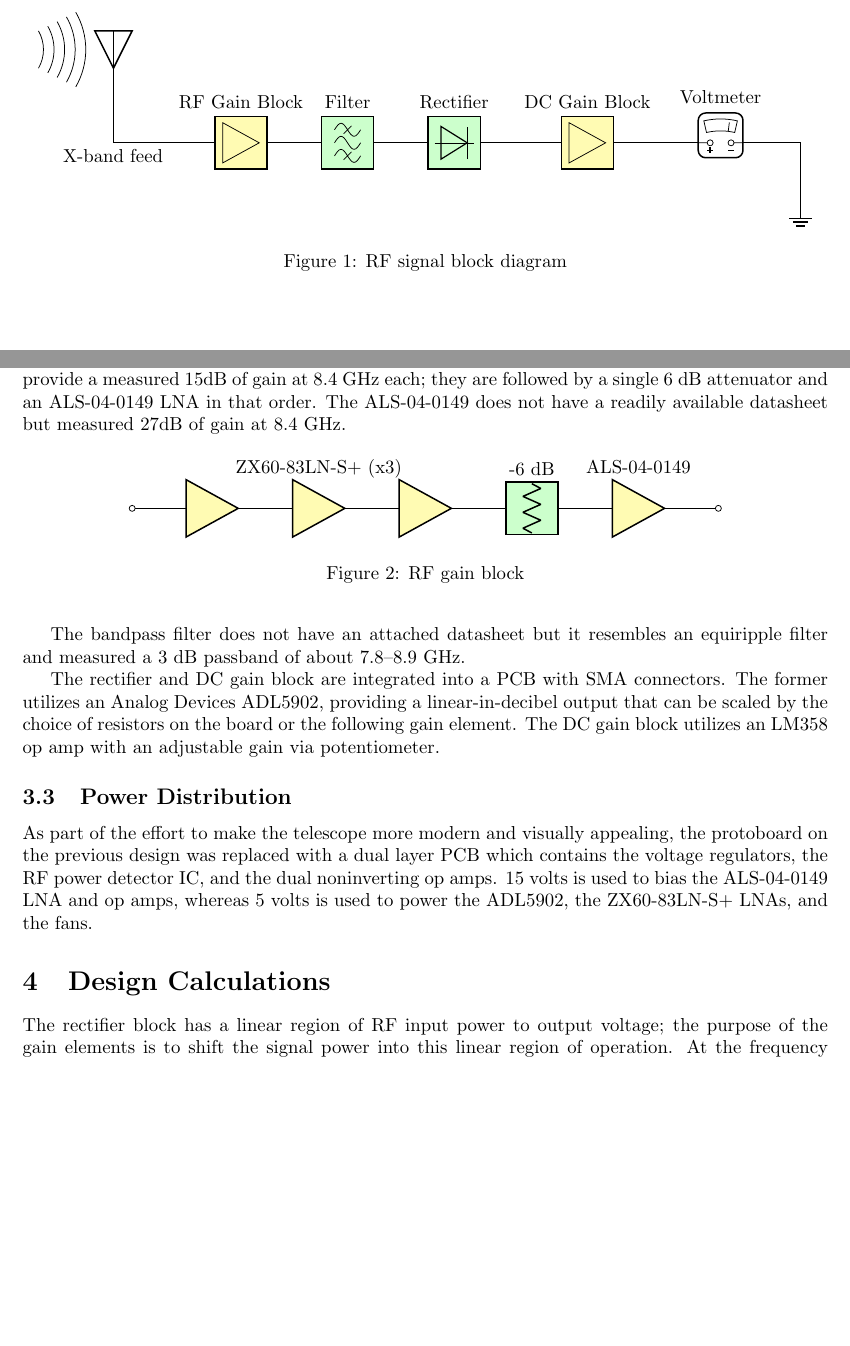
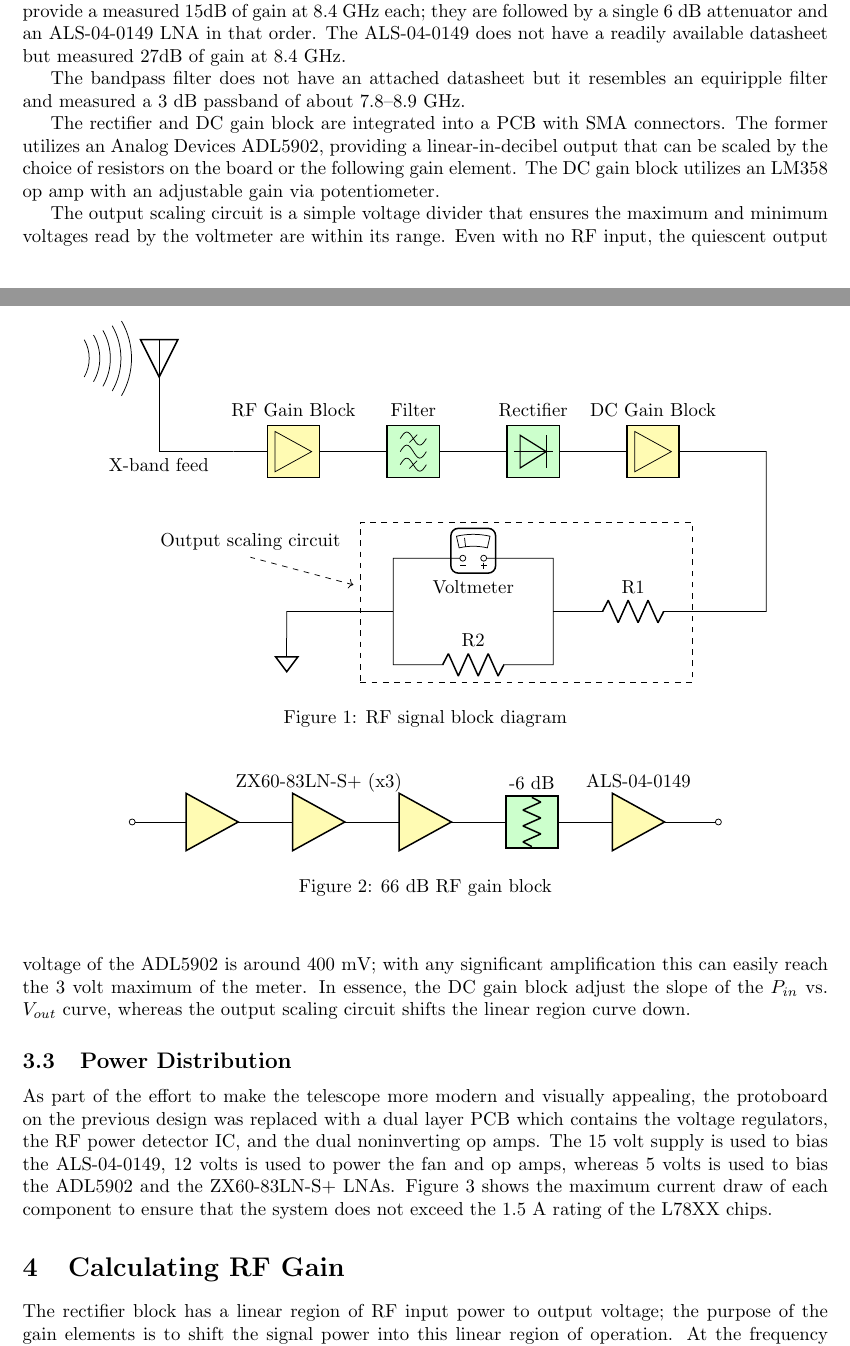
Before and after one commit to RomiFC/Solar-Telescope-Redesign, a LaTeX document (Report/NRAO Solar Telescope Report.tex): two parts of pages 4 and 5 of 8, joined at a grey line, cut so that both start at the same text, the shorter picture padded with empty space. Compiled offline with pdfLaTeX.

Commit message:
Added output scaling circuit to report

```diff
--- a/Report/NRAO Solar Telescope Report.tex
+++ b/Report/NRAO Solar Telescope Report.tex
@@ -27,6 +27,7 @@
 \addbibresource{references.bib}
 
 % Global CircuiTikZ parameters
+\usetikzlibrary{fit}
 \ctikzset{sources/fill=red!20}
 \ctikzset{chips/fill=cyan!20}
 \ctikzset{electromechanicals/fill=blue!20}
@@ -189,23 +189,47 @@ Being a visitor center attraction, the device must be engaging and appealing to
 \begin{figure}[!ht]
     \begin{center}
         \begin{circuitikz}
+            % Top block
             \draw(0, 0)
             node[
                 rxantenna,
                 xscale=-1,
                 label = {[xshift=-1.4cm, yshift=-0.5cm]X-band feed}
                 ]{}
-            to[amp = RF Gain Block, boxed] ++ (2, 0)
-            to[bandpass = Filter] ++ (2,0)
-            to[detector = Rectifier] ++ (2,0)
-            to[amp = DC Gain Block, boxed] ++ (3,0)
-            to[qvprobe = Voltmeter] ++ (2,0)
-            -| ++ (0.5,-1) node[ground]{};
+            to[amp = RF Gain Block, boxed] ++ (2.25, 0)
+            to[bandpass = Filter] ++ (2.25,0)
+            to[detector = Rectifier] ++ (2.25,0)
+            to[amp = DC Gain Block, boxed] ++ (2.25,0)
+            -- ++ (1, 0)
+            % Bottom block
+            |- ++ (-1, -3)
+            to[R, name=r1, l_=R1] ++ (-3, 0)
+            coordinate (branch1)
+            |- ++ (-1, 1)
+            to[qvprobe = Voltmeter, mirror, name=vm] ++ (-1 ,0)
+            -| ++ (-1, -1)
+            (branch1)
+            |- ++ (0, -1)
+            to[R, name=r2, l_=R2] ++ (-3 ,0)
+            -| ++ (0, 1)
+            coordinate (branch2)
+            -| ++ (-2, -0.5)
+            node[sground]{};
+            % Rectangle
+            \draw (branch2) ++ (-0.5, 0)
+            coordinate (boxedgeleft);
+            \draw (r1.center) ++ (1, 0)
+            coordinate (boxedgeright);
+            \node[rectangle, draw, dashed, fit=(boxedgeleft) (r2) (vm) (boxedgeright),]{};
+            % Rectangle Caption
+            \draw (boxedgeleft) ++ (-0.25, 0.5)
+            [<-, dashed] -- ++ (165:2)
+            node[anchor=south]{Output scaling circuit};
         \end{circuitikz}
     \caption{RF signal block diagram}\label{fig:rfblock}
     \end{center}
 \end{figure}
-Many of the RF components were either reused from the previous design or gathered at no cost. The RF gain block shown in Fig.~\ref{fig:rfblock} and \ref{fig:rfgain} utilizes 4 low noise amplifiers (LNAs) and an attenuator to provide better impedance matching. The first 3 LNAs are Mini-Circuits ZX60-83LN-S+ which provide a measured 15dB of gain at 8.4 GHz each; they are followed by a single 6 dB attenuator and an ALS-04-0149 LNA in that order. The ALS-04-0149 does not have a readily available datasheet but measured 27dB of gain at 8.4 GHz.
+Many of the RF components were either reused from the previous design or gathered at no cost. The RF gain block shown in Fig.~\ref{fig:rfblock} and~\ref{fig:rfgain} utilizes 4 low noise amplifiers (LNAs) and an attenuator to provide better impedance matching. The first 3 LNAs are Mini-Circuits ZX60-83LN-S+ which provide a measured 15dB of gain at 8.4 GHz each; they are followed by a single 6 dB attenuator and an ALS-04-0149 LNA in that order. The ALS-04-0149 does not have a readily available datasheet but measured 27dB of gain at 8.4 GHz.
 \begin{figure}[!ht]
     \begin{center}
         \begin{circuitikz}
@@ -222,7 +246,7 @@ Many of the RF components were either reused from the previous design or gathere
             \draw (tp.north)
             node[anchor = south]{-6 dB};
         \end{circuitikz}
-    \caption{RF gain block}\label{fig:rfgain}
+    \caption{66 dB RF gain block}\label{fig:rfgain}
     \end{center}
 \end{figure}
 
@@ -230,10 +254,11 @@ The bandpass filter does not have an attached datasheet but it resembles an equi
 
 The rectifier and DC gain block are integrated into a PCB with SMA connectors. The former utilizes an Analog Devices ADL5902, providing a linear-in-decibel output that can be scaled by the choice of resistors on the board or the following gain element. The DC gain block utilizes an LM358 op amp with an adjustable gain via potentiometer.
 
+The output scaling circuit is a simple voltage divider that ensures the maximum and minimum voltages read by the voltmeter are within its range. Even with no RF input, the quiescent output voltage of the ADL5902 is around 400 mV; with any significant amplification this can easily reach the 3 volt maximum of the meter. In essence, the DC gain block adjust the slope of the $P_{in}$ vs. $V_{out}$ curve, whereas the output scaling circuit shifts the linear region curve down.
 
 
 \subsection{Power Distribution}
-As part of the effort to make the telescope more modern and visually appealing, the protoboard on the previous design was replaced with a dual layer PCB which contains the voltage regulators, the RF power detector IC, and the dual noninverting op amps. 15 volts is used to bias the ALS-04-0149 LNA and op amps, whereas 5 volts is used to power the ADL5902, the ZX60-83LN-S+ LNAs, and the fans.
+As part of the effort to make the telescope more modern and visually appealing, the protoboard on the previous design was replaced with a dual layer PCB which contains the voltage regulators, the RF power detector IC, and the dual noninverting op amps. The 15 volt supply is used to bias the ALS-04-0149, 12 volts is used to power the fan and op amps, whereas 5 volts is used to bias the ADL5902 and the ZX60-83LN-S+ LNAs.
 \begin{figure}[!ht]
 \begin{center}
 \ctikzloadstyle{legacy}
@@ -286,7 +311,8 @@ As part of the effort to make the telescope more modern and visually appealing,
 \end{center}
 \end{figure}
+Figure~\ref{fig:dcblock} shows the maximum current draw of each component to ensure that the system does not exceed the 1.5 A rating of the L78XX chips.
 
 
-\section{Design Calculations}
-The rectifier block has a linear region of RF input power to output voltage; the purpose of the gain elements is to shift the signal power into this linear region of operation. At the frequency and temperature of operation, the linear region was chosen to be -30 dBm to 0 dBm based on information available in the datasheet. The next section will show the calculations performed in order to determine how much gain is necessary to reach the linear region of the rectifier.
+\section{Calculating RF Gain}
+The rectifier block has a linear region of RF input power to output voltage; the purpose of the gain elements is to shift the signal power into this linear region of operation. At the frequency and temperature of operation, the linear region was chosen to be -30 dBm to 0 dBm based on information available in the datasheet. This is fixed with a 30 dB dynamic range but antenna input power may vary daily and annually depending on solar cycle\nraoprecite[Fig.~2]{solartemp}.
 
```
Also changed, not shown: Report/NRAO Solar Telescope Report.pdf, Report/NRAO Solar Telescope Report.tex (41 more changed lines), 11 other files.
